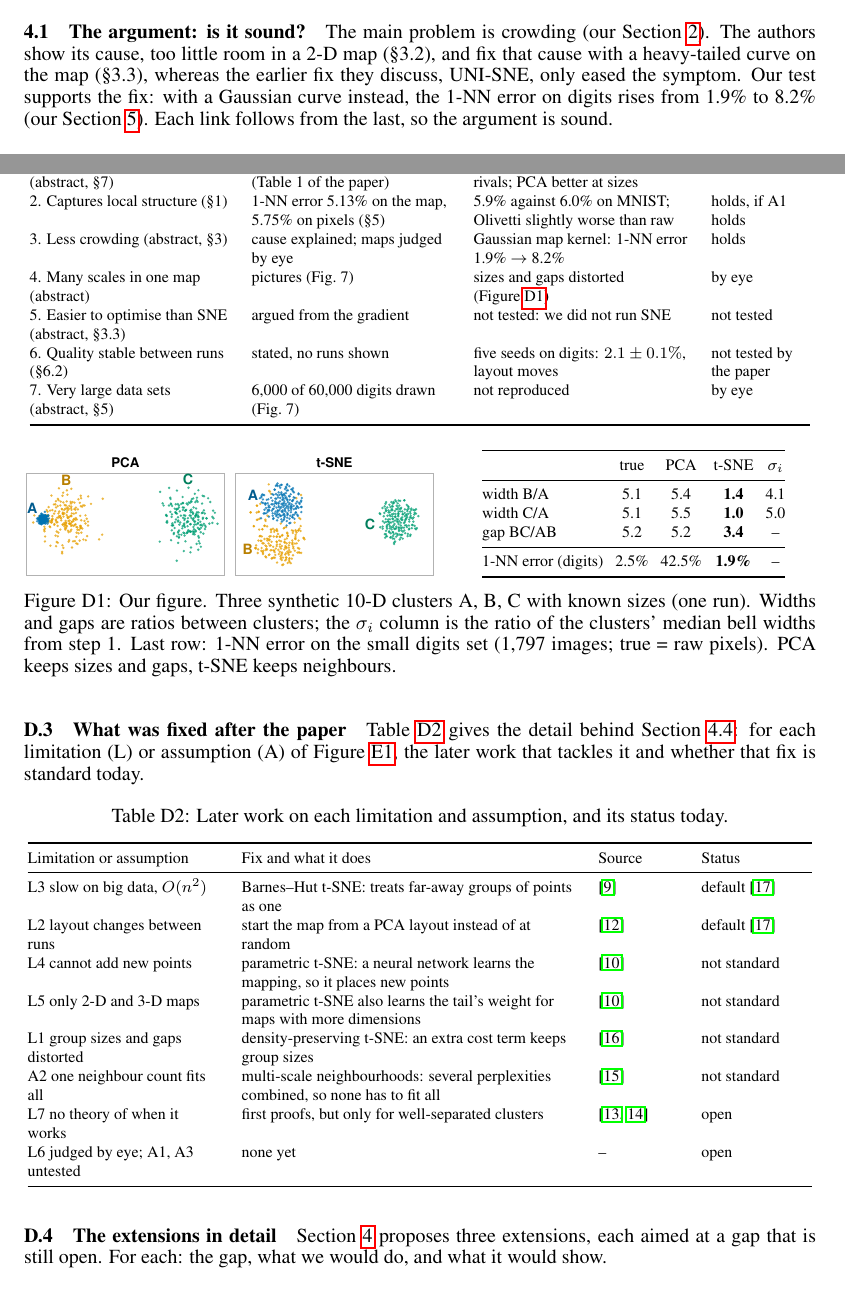
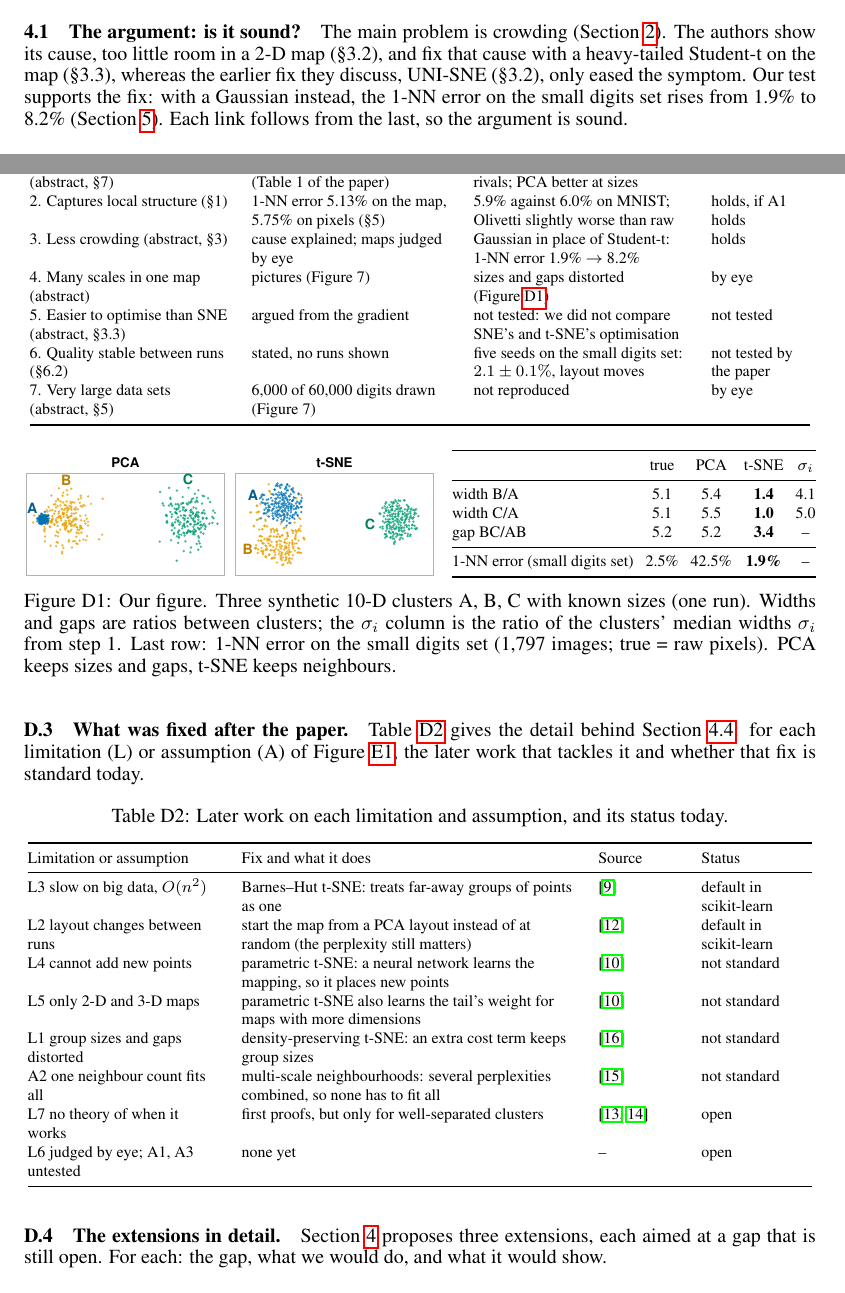
Before and after one commit to LizaaV/tsne-from-scratch, a LaTeX paper (submission/report/report.tex): two parts of pages 3 and 10 of 14, joined at a grey line, cut so that both start at the same text. Compiled offline with pdfLaTeX.

Commit message:
B4 proofreading fixes; abstract fixes for Adel
- Section 4: claims say "one verdict changed" (no talk reference), small digits
  set named, UNI-SNE (§3.2), faces doubt (§4.3), "targets crowding at its cause",
  cluster ratio "at most 1.4 times", raw pixels, Student-t wording, italic
  appendix references, long sentences split
- Appendix D: Table D1/D2 and Figure D1 wording, D.3/D.4 heading stops
- Figure E1: S1 now "targets crowding at its cause"
- Abstract: "sound" restored, "alleviates crowding", British spelling, 1-NN spelled out

Co-Authored-By: Claude Opus 5.5 <noreply@anthropic.com>

```diff
--- a/submission/report/report.tex
+++ b/submission/report/report.tex
@@ -182,12 +182,12 @@ The evidence is strong visually but thin as numerical proof. Of the paper's seve
 \section{Critical analysis}
 \label{sec:critical}
 % Owner: B4, Jelisaveta. Figures D1 and E1 and the claims table (Table D1) are in Appendices D-E.
-% Conventions: \S = a section of the paper; "our Section" = this report; "step" = Figure B1.
+% Conventions: \S = a section of the paper; "Section" = this report; "step" = Figure B1.
 
 
-We judge the paper in its own order, from the argument to what came after. From the method on, we name its strengths (S), assumptions (A) and limitations (L), each backed by the paper, our experiments or later work. We refer to the four steps of Figure~\ref{fig:loop}: the data similarities $P$ (step~1), the map similarities $Q$ (step~2), the KL cost (step~3) and the gradient update (step~4). Figure~\ref{fig:map} places each label under its step; both are best read alongside this section. \S\ refers to the paper.
+We judge the paper in its own order, from the argument to what came after. From the method on, we name its strengths (S), assumptions (A) and limitations (L), each backed by the paper, our experiments or later work. We refer to the four steps of \textit{Figure~\ref{fig:loop}}: the data similarities $P$ (step~1), the map similarities $Q$ (step~2), the KL cost (step~3) and the gradient update (step~4). \textit{Figure~\ref{fig:map}} places each label under its step; both are best read alongside this section. \S\ refers to the paper.
 
 \subsection{The argument: is it sound?}
-The main problem is crowding (our Section~\ref{sec:method}). The authors show its cause, too little room in a 2-D map (\S3.2), and fix that cause with a heavy-tailed curve on the map (\S3.3), whereas the earlier fix they discuss, UNI-SNE, only eased the symptom. Our test supports the fix: with a Gaussian curve instead, the 1-NN error on digits rises from 1.9\% to 8.2\% (our Section~\ref{sec:repro}). Each link follows from the last, so the argument is sound.
+The main problem is crowding (Section~\ref{sec:method}). The authors show its cause, too little room in a 2-D map (\S3.2), and fix that cause with a heavy-tailed Student-t on the map (\S3.3), whereas the earlier fix they discuss, UNI-SNE (\S3.2), only eased the symptom. Our test supports the fix: with a Gaussian instead, the 1-NN error on the small digits set rises from 1.9\% to 8.2\% (Section~\ref{sec:repro}). Each link follows from the last, so the argument is sound.
 
 \subsection{The method: does it work?}
@@ -459,11 +459,11 @@ Claim (where) & Paper's evidence & What we add & Verdict \\
 \midrule
 1. Better than other techniques (abstract, \S7) & 40 maps, one setting per rival (Table~1 of the paper) & better at neighbours than three rivals; PCA better at sizes & by eye \\
 2. Captures local structure (\S1) & 1-NN error 5.13\% on the map, 5.75\% on pixels (\S5) & 5.9\% against 6.0\% on MNIST; Olivetti slightly worse than raw & holds, if A1 holds \\
-3. Less crowding (abstract, \S3) & cause explained; maps judged by eye & Gaussian map kernel: 1-NN error 1.9\% $\to$ 8.2\% & holds \\
-4. Many scales in one map (abstract) & pictures (Fig.~7) & sizes and gaps distorted (Figure~\ref{fig:sizes}) & by eye \\
-5. Easier to optimise than SNE (abstract, \S3.3) & argued from the gradient & not tested: we did not run SNE & not tested \\
-6. Quality stable between runs (\S6.2) & stated, no runs shown & five seeds on digits: $2.1\pm0.1\%$, layout moves & not tested by the paper \\
-7. Very large data sets (abstract, \S5) & 6{,}000 of 60{,}000 digits drawn (Fig.~7) & not reproduced & by eye \\
+3. Less crowding (abstract, \S3) & cause explained; maps judged by eye & Gaussian in place of Student-t: 1-NN error 1.9\% $\to$ 8.2\% & holds \\
+4. Many scales in one map (abstract) & pictures (Figure~7) & sizes and gaps distorted (Figure~\ref{fig:sizes}) & by eye \\
+5. Easier to optimise than SNE (abstract, \S3.3) & argued from the gradient & not tested: we did not compare SNE's and t-SNE's optimisation & not tested \\
+6. Quality stable between runs (\S6.2) & stated, no runs shown & five seeds on the small digits set: $2.1\pm0.1\%$, layout moves & not tested by the paper \\
+7. Very large data sets (abstract, \S5) & 6{,}000 of 60{,}000 digits drawn (Figure~7) & not reproduced & by eye \\
 \bottomrule
 \end{tabular}
 \end{table}
@@ -487,11 +487,11 @@ Figure~\ref{fig:sizes} backs limitation L1 and Extension~(3) in Section~\ref{sec
       width C/A & 5.1 & 5.5 & \textbf{1.0} & 5.0 \\
       gap BC/AB & 5.2 & 5.2 & \textbf{3.4} & -- \\
       \midrule
-      1-NN error (digits) & 2.5\% & 42.5\% & \textbf{1.9\%} & -- \\
+      1-NN error (small digits set) & 2.5\% & 42.5\% & \textbf{1.9\%} & -- \\
       \bottomrule
     \end{tabular}
   \end{minipage}
-  \caption{Our figure. Three synthetic 10-D clusters A, B, C with known sizes (one run). Widths and gaps are ratios between clusters; the $\sigma_i$ column is the ratio of the clusters' median bell widths from step~1. Last row: 1-NN error on the small digits set (1{,}797 images; true = raw pixels). PCA keeps sizes and gaps, t-SNE keeps neighbours.}
+  \caption{Our figure. Three synthetic 10-D clusters A, B, C with known sizes (one run). Widths and gaps are ratios between clusters; the $\sigma_i$ column is the ratio of the clusters' median widths $\sigma_i$ from step~1. Last row: 1-NN error on the small digits set (1{,}797 images; true = raw pixels). PCA keeps sizes and gaps, t-SNE keeps neighbours.}
   \label{fig:sizes}
 \end{figure}
 
@@ -510,8 +510,8 @@ Table~\ref{tab:after} gives the detail behind Section~\ref{sec:after}: for each
 \toprule
 Limitation or assumption & Fix and what it does & Source & Status \\
 \midrule
-L3 slow on big data, $O(n^2)$ & Barnes--Hut t-SNE: treats far-away groups of points as one & \cite{vdm14} & default \cite{sklearn} \\
-L2 layout changes between runs & start the map from a PCA layout instead of at random & \cite{kl21} & default \cite{sklearn} \\
+L3 slow on big data, $O(n^2)$ & Barnes--Hut t-SNE: treats far-away groups of points as one & \cite{vdm14} & default in scikit-learn \\
+L2 layout changes between runs & start the map from a PCA layout instead of at random (the perplexity still matters) & \cite{kl21} & default in scikit-learn \\
 L4 cannot add new points & parametric t-SNE: a neural network learns the mapping, so it places new points & \cite{vdm09} & not standard \\
 L5 only 2-D and 3-D maps & parametric t-SNE also learns the tail's weight for maps with more dimensions & \cite{vdm09} & not standard \\
 L1 group sizes and gaps distorted & density-preserving t-SNE: an extra cost term keeps group sizes & \cite{nbc21} & not standard \\
```
Also changed, not shown: submission/report/figures/source/method_map.tex (+1 -1 lines), submission/report/figures/B4_method_map.pdf, submission/report/report.tex (20 more changed lines).
